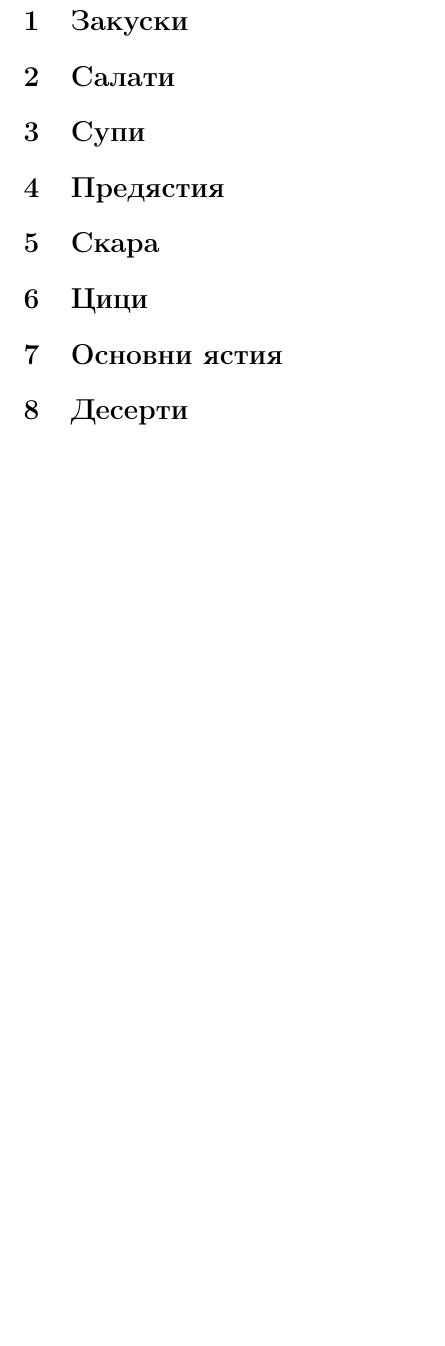
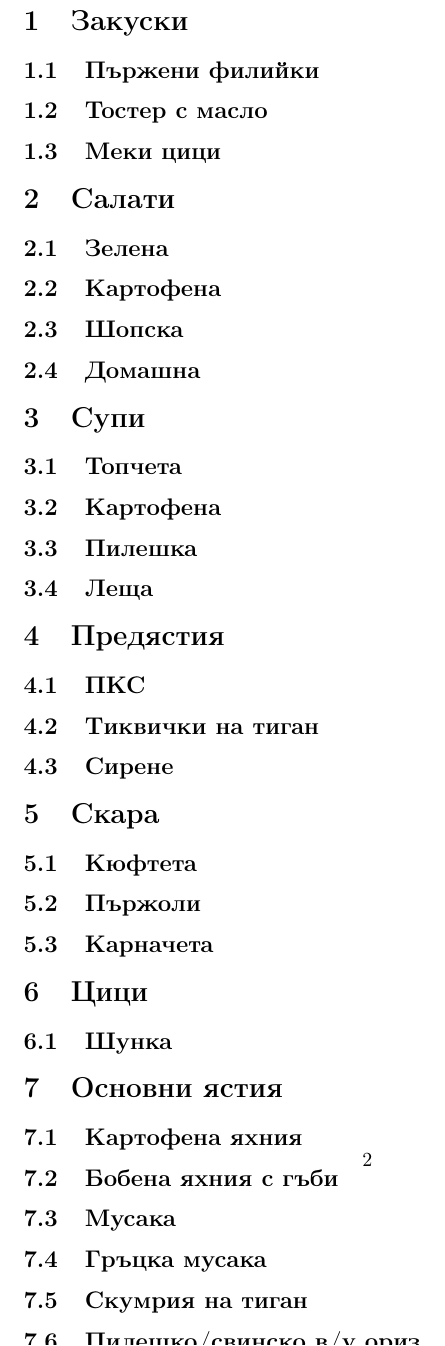
Before and after one commit to MiroslavVitkov/menu, a LaTeX document (menu.tex): part of the page before the commit and part of page 2 of 2 after it, cut so that both start at the same text, the shorter picture padded with empty space. Compiled offline with pdfLaTeX.

Commit message:
Added all the food items.

```diff
--- a/menu.tex
+++ b/menu.tex
@@ -12,11 +12,54 @@
 
 \begin{document}
 \section{Закуски}
+    \subsection{Пържени филийки}
+    \subsection{Тостер с масло}
+    \subsection{Меки цици}
+
 \section{Салати}
+    \subsection{Зелена}
+    \subsection{Картофена}
+    \subsection{Шопска}
+    \subsection{Домашна}
+
 \section{Супи}
+    \subsection{Топчета}
+    \subsection{Картофена}
+    \subsection{Пилешка}
+    \subsection{Леща}
+
 \section{Предястия}
+    \subsection{ПКС}
+    \subsection{Тиквички на тиган}
+    \subsection{Сирене}
+
 \section{Скара}
+    \subsection{Кюфтета}
+    \subsection{Пържоли}
+    \subsection{Карначета}
+
 \section{Цици}
+    \subsection{Шунка}
+
 \section{Основни ястия}
+    \subsection{Картофена яхния}
+    \subsection{Бобена яхния с гъби}
+    \subsection{Мусака}
+    \subsection{Гръцка мусака}
+    \subsection{Скумрия на тиган}
+    \subsection{Пилешко/свинско в/у ориз}
+    \subsection{Ориз с гъби}
+    \subsection{Пъстърва на фурна}
+    \subsection{Миш-маш}
+    \subsection{Пълнени чушки}
+    \subsection{Тиквички със сметана}
+    \subsection{Бъркани яйца}
+    \subsection{Яйца на очи}
+    \subsection{Омлет}
+
 \section{Десерти}
+    \subsection{Бисквитена торта}
+    \subsection{Мляко с ориз}
+    \subsection{Сладък салам}
+    \subsection{Крем карамел}
 \end{document}
```
